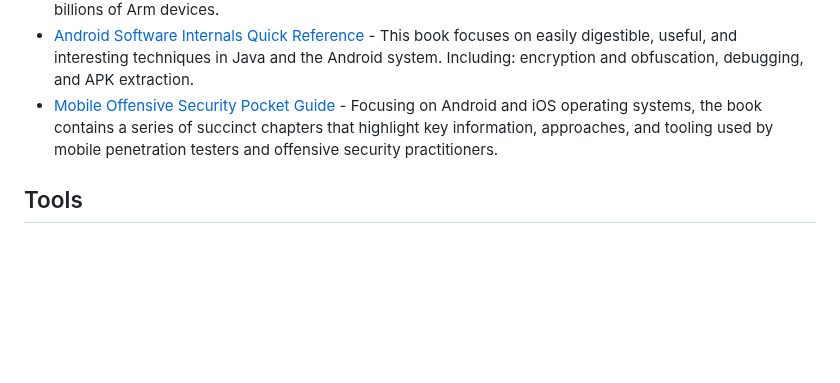
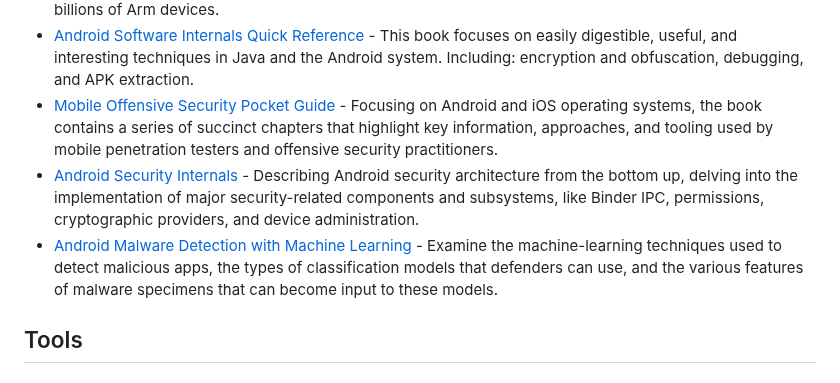
Before and after one commit to user1342/Awesome-Android-Reverse-Engineering, a Markdown page: README.md, the part around the change. Drawn GitHub-style; blank space fills up the shorter version.

```diff
--- a/README.md
+++ b/README.md
@@ -54,6 +54,8 @@ Awesome-Android-Reverse-Engineering is an amazing list for people who work in ta
 - [Blue Fox: Arm Assembly Internals and Reverse Engineering](https://www.amazon.co.uk/dp/1119745306) - Provides readers with a solid foundation in Arm assembly internals and reverse-engineering fundamentals as the basis for analysing and securing billions of Arm devices.
 - [Android Software Internals Quick Reference](https://www.amazon.co.uk/Android-Software-Internals-Quick-Reference/dp/1484269136) - This book focuses on easily digestible, useful, and interesting techniques in Java and the Android system. Including: encryption and obfuscation, debugging, and APK extraction.
 - [Mobile Offensive Security Pocket Guide](https://www.amazon.co.uk/Mobile-Offensive-Security-Pocket-Guide/dp/1399921959/ref=sr_1_4) - Focusing on Android and iOS operating systems, the book contains a series of succinct chapters that highlight key information, approaches, and tooling used by mobile penetration testers and offensive security practitioners.
+- [Android Security Internals](https://nostarch.com/androidsecurity) -  Describing Android security architecture from the bottom up, delving into the implementation of major security-related components and subsystems, like Binder IPC, permissions, cryptographic providers, and device administration.
+- [Android Malware Detection with Machine Learning](https://nostarch.com/androidmalwaredetection) -  Examine the machine-learning techniques used to detect malicious apps, the types of classification models that defenders can use, and the various features of malware specimens that can become input to these models.
 
 ## Tools
 ### Static Analysis Tools
```
